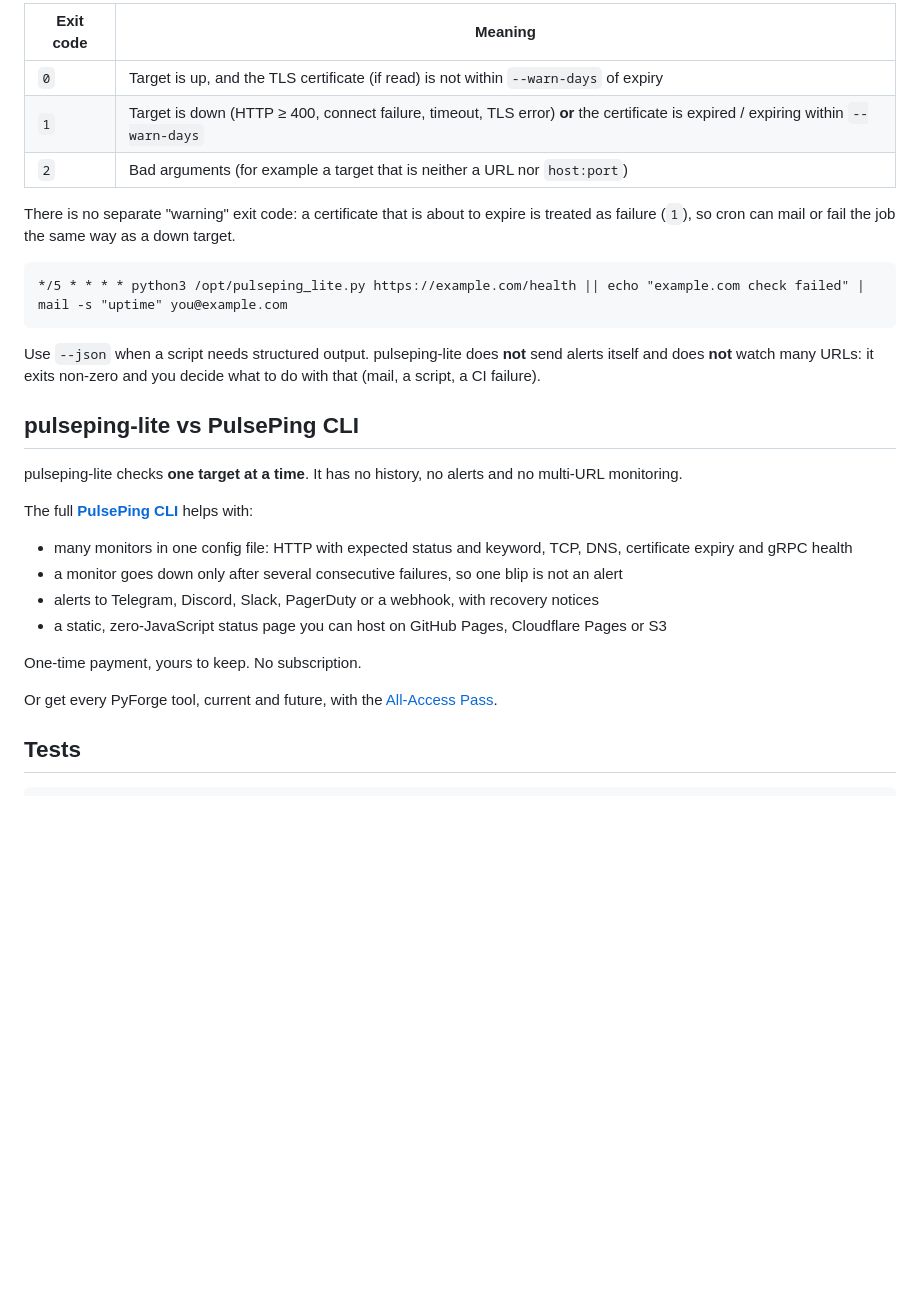
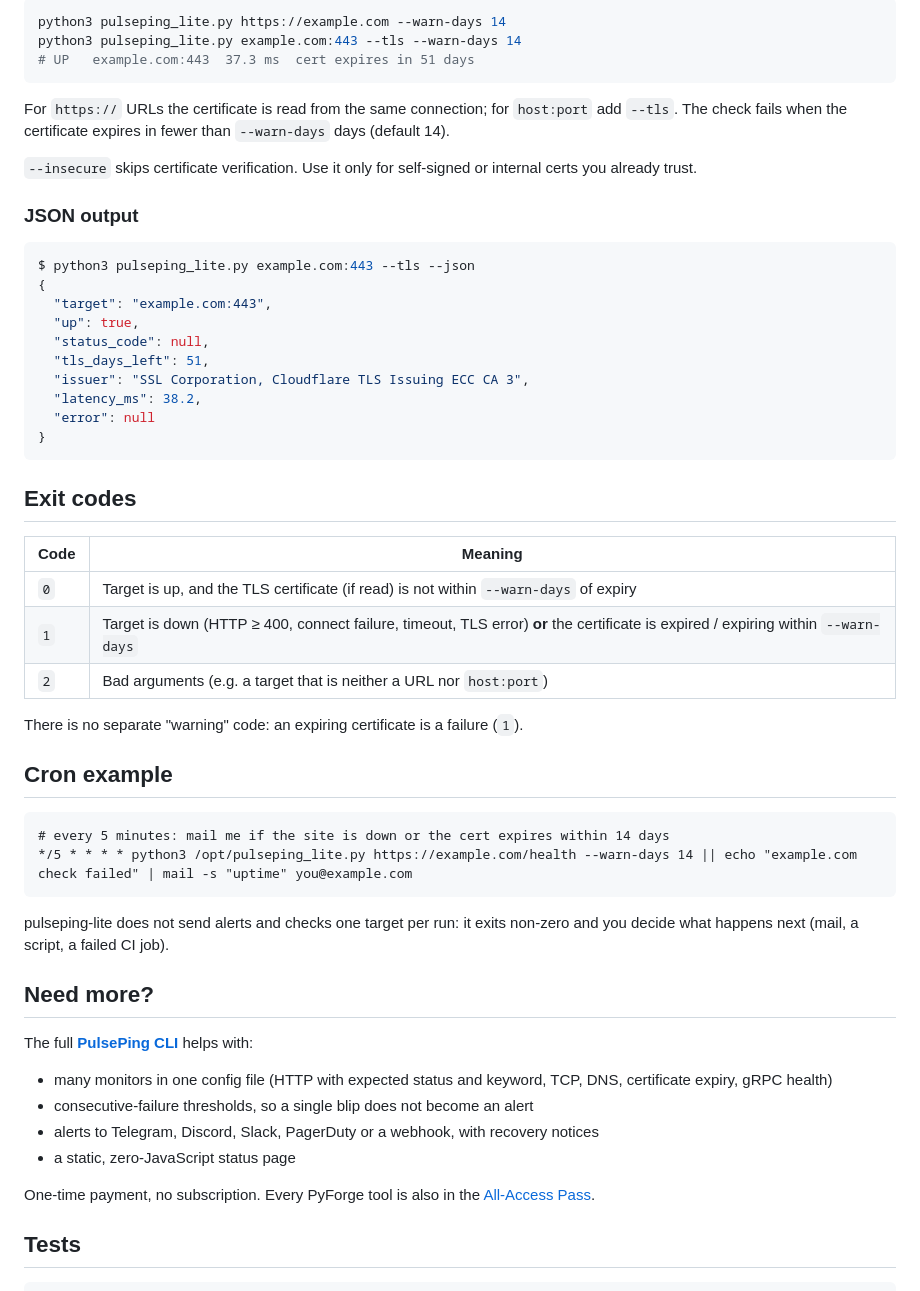
Before and after one commit to alessio1999xx-debug/pulseping-lite, a Markdown page: README.md, the part around one of its changes. GitHub-like rendering; blank space fills up the shorter version.

````diff
--- a/README.md
+++ b/README.md
@@ -44,32 +56,58 @@ Without `--tls`, a `host:port` target is only a TCP connect check. Use `--timeou
 
-| Exit code | Meaning |
+```bash
+python3 pulseping_lite.py https://example.com --warn-days 14
+python3 pulseping_lite.py example.com:443 --tls --warn-days 14
+# UP   example.com:443  37.3 ms  cert expires in 51 days
+```
+
+For `https://` URLs the certificate is read from the same connection; for `host:port` add `--tls`. The check fails when the certificate expires in fewer than `--warn-days` days (default 14).
+
+`--insecure` skips certificate verification. Use it only for self-signed or internal certs you already trust.
+
+### JSON output
+
+```console
+$ python3 pulseping_lite.py example.com:443 --tls --json
+{
+  "target": "example.com:443",
+  "up": true,
+  "status_code": null,
+  "tls_days_left": 51,
+  "issuer": "SSL Corporation, Cloudflare TLS Issuing ECC CA 3",
+  "latency_ms": 38.2,
+  "error": null
+}
+```
+
+## Exit codes
+
+| Code | Meaning |
 | --- | --- |
 | `0` | Target is up, and the TLS certificate (if read) is not within `--warn-days` of expiry |
 | `1` | Target is down (HTTP ≥ 400, connect failure, timeout, TLS error) **or** the certificate is expired / expiring within `--warn-days` |
-| `2` | Bad arguments (for example a target that is neither a URL nor `host:port`) |
+| `2` | Bad arguments (e.g. a target that is neither a URL nor `host:port`) |
 
-There is no separate "warning" exit code: a certificate that is about to expire is treated as failure (`1`), so cron can mail or fail the job the same way as a down target.
+There is no separate "warning" code: an expiring certificate is a failure (`1`).
+
+## Cron example
 
 ```cron
-*/5 * * * * python3 /opt/pulseping_lite.py https://example.com/health || echo "example.com check failed" | mail -s "uptime" you@example.com
+# every 5 minutes: mail me if the site is down or the cert expires within 14 days
+*/5 * * * * python3 /opt/pulseping_lite.py https://example.com/health --warn-days 14 || echo "example.com check failed" | mail -s "uptime" you@example.com
 ```
 
-Use `--json` when a script needs structured output. pulseping-lite does **not** send alerts itself and does **not** watch many URLs: it exits non-zero and you decide what to do with that (mail, a script, a CI failure).
+pulseping-lite does not send alerts and checks one target per run: it exits non-zero and you decide what happens next (mail, a script, a failed CI job).
 
-## pulseping-lite vs PulsePing CLI
-
-pulseping-lite checks **one target at a time**. It has no history, no alerts and no multi-URL monitoring.
+## Need more?
 
 The full **[PulsePing CLI](https://py-forge.com/products/pulseping-cli?utm_source=github&utm_medium=readme&utm_campaign=pulseping-lite)** helps with:
 
-- many monitors in one config file: HTTP with expected status and keyword, TCP, DNS, certificate expiry and gRPC health
-- a monitor goes down only after several consecutive failures, so one blip is not an alert
+- many monitors in one config file (HTTP with expected status and keyword, TCP, DNS, certificate expiry, gRPC health)
+- consecutive-failure thresholds, so a single blip does not become an alert
 - alerts to Telegram, Discord, Slack, PagerDuty or a webhook, with recovery notices
-- a static, zero-JavaScript status page you can host on GitHub Pages, Cloudflare Pages or S3
+- a static, zero-JavaScript status page
 
-One-time payment, yours to keep. No subscription.
-
-Or get every PyForge tool, current and future, with the [All-Access Pass](https://py-forge.com/pass?utm_source=github&utm_medium=readme&utm_campaign=pulseping-lite).
+One-time payment, no subscription. Every PyForge tool is also in the [All-Access Pass](https://py-forge.com/pass?utm_source=github&utm_medium=readme&utm_campaign=pulseping-lite).
 
 ## Tests
 
````
Also changed, not shown: other parts of README.md (+37 -25 lines), docs/demo.gif (added).
